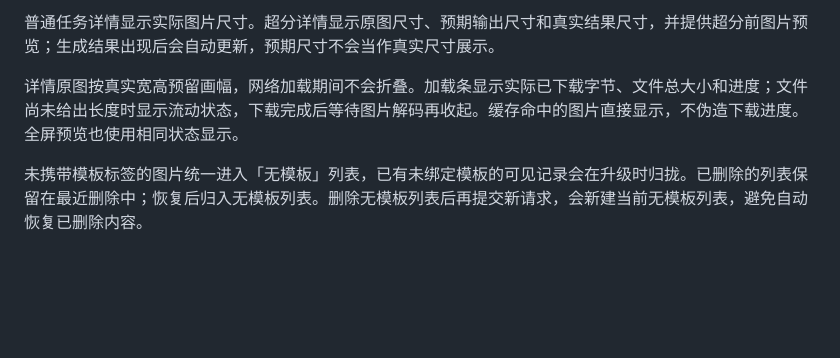
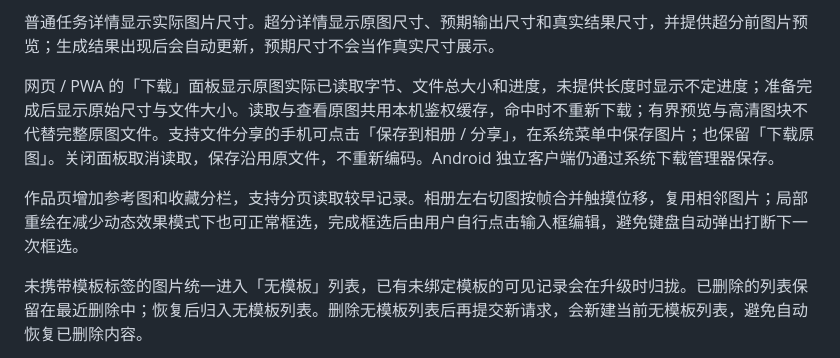
Before and after one commit to GYPp1us/codex-image-studio, a Markdown page: docs/MOBILE.md, the part around the change. Rendered like a GitHub page; blank space fills up the shorter version.

```diff
--- a/docs/MOBILE.md
+++ b/docs/MOBILE.md
@@ -26,7 +26,9 @@ Android 版本具有独立图标、窗口和会话，主要采用竖屏布局。
 
 普通任务详情显示实际图片尺寸。超分详情显示原图尺寸、预期输出尺寸和真实结果尺寸，并提供超分前图片预览；生成结果出现后会自动更新，预期尺寸不会当作真实尺寸展示。
 
-详情原图按真实宽高预留画幅，网络加载期间不会折叠。加载条显示实际已下载字节、文件总大小和进度；文件尚未给出长度时显示流动状态，下载完成后等待图片解码再收起。缓存命中的图片直接显示，不伪造下载进度。全屏预览也使用相同状态显示。
+网页 / PWA 的「下载」面板显示原图实际已读取字节、文件总大小和进度，未提供长度时显示不定进度；准备完成后显示原始尺寸与文件大小。读取与查看原图共用本机鉴权缓存，命中时不重新下载；有界预览与高清图块不代替完整原图文件。支持文件分享的手机可点击「保存到相册 / 分享」，在系统菜单中保存图片；也保留「下载原图」。关闭面板取消读取，保存沿用原文件，不重新编码。Android 独立客户端仍通过系统下载管理器保存。
+
+作品页增加参考图和收藏分栏，支持分页读取较早记录。相册左右切图按帧合并触摸位移，复用相邻图片；局部重绘在减少动态效果模式下也可正常框选，完成框选后由用户自行点击输入框编辑，避免键盘自动弹出打断下一次框选。
 
 未携带模板标签的图片统一进入「无模板」列表，已有未绑定模板的可见记录会在升级时归拢。已删除的列表保留在最近删除中；恢复后归入无模板列表。删除无模板列表后再提交新请求，会新建当前无模板列表，避免自动恢复已删除内容。
 
```
Also changed, not shown: README.md (+4 -0 lines), docs/UI_IMPLEMENTATION.md (+17 -1 lines), docs/images/download-progress.jpg (added), docs/images/redraw-selection.jpg (added), docs/images/works-favorites.jpg (added), 9 other files.
